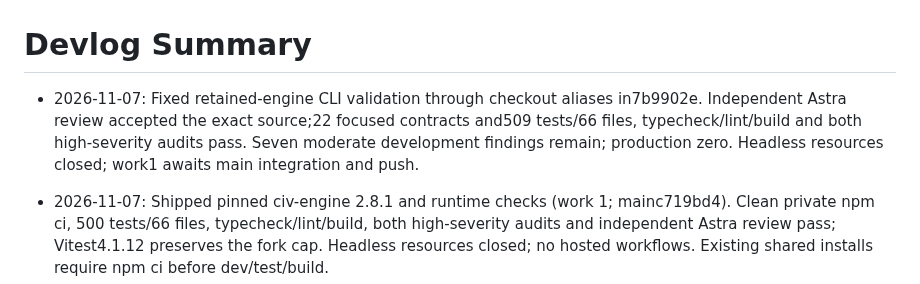
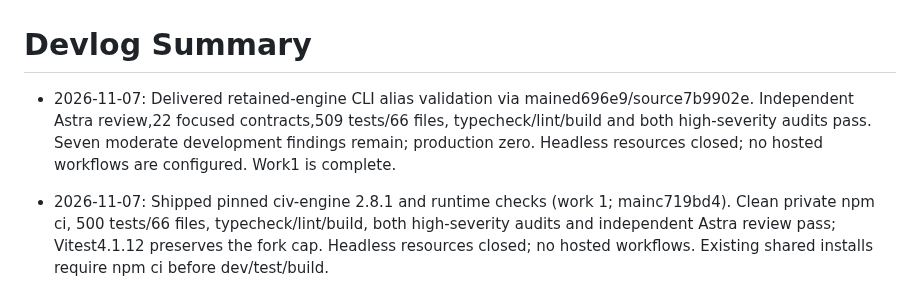
Before and after one commit to yanfengliu/farm, a Markdown page: docs/devlog/summary.md, the part around the change. GitHub-like rendering.

Commit message:
Close delivered Farm engine guard follow-up

```diff
--- a/docs/devlog/summary.md
+++ b/docs/devlog/summary.md
@@ -1,6 +1,6 @@
 # Devlog Summary
 
-- 2026-11-07: Fixed retained-engine CLI validation through checkout aliases in7b9902e. Independent Astra review accepted the exact source;22 focused contracts and509 tests/66 files, typecheck/lint/build and both high-severity audits pass. Seven moderate development findings remain; production zero. Headless resources closed; work1 awaits main integration and push.
+- 2026-11-07: Delivered retained-engine CLI alias validation via mained696e9/source7b9902e. Independent Astra review,22 focused contracts,509 tests/66 files, typecheck/lint/build and both high-severity audits pass. Seven moderate development findings remain; production zero. Headless resources closed; no hosted workflows are configured. Work1 is complete.
 
 - 2026-11-07: Shipped pinned civ-engine 2.8.1 and runtime checks (work 1; mainc719bd4). Clean private npm ci, 500 tests/66 files, typecheck/lint/build, both high-severity audits and independent Astra review pass; Vitest4.1.12 preserves the fork cap. Headless resources closed; no hosted workflows. Existing shared installs require npm ci before dev/test/build.
 
```
Also changed, not shown: 2 other files.
